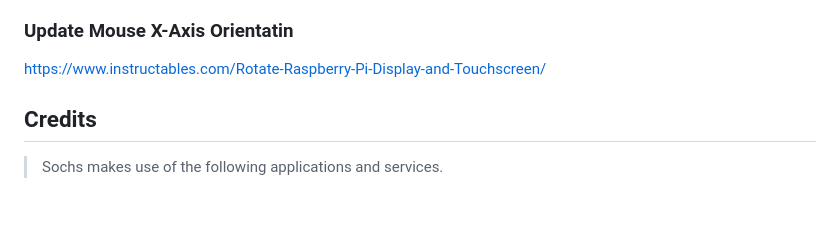
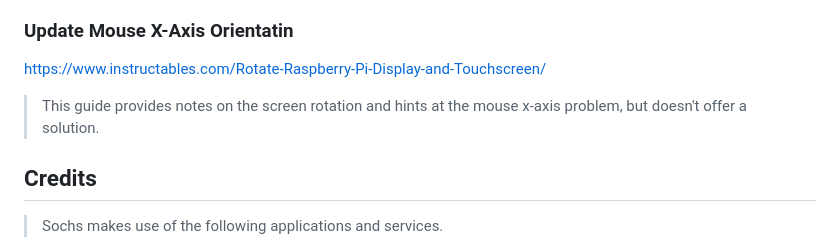
Before and after one commit to ryanwhitwell/SecureOrganizedChildHelperScreen, a Markdown page: README.md, the part around the change. GitHub-like rendering; blank space fills up the shorter version.

```diff
--- a/README.md
+++ b/README.md
@@ -65,6 +65,7 @@ Note: The default file ( /etc/xdg/lxsession/LXDE-pi/autostart ) is the global au
 
 ### Update Mouse X-Axis Orientatin
  https://www.instructables.com/Rotate-Raspberry-Pi-Display-and-Touchscreen/
+ > This guide provides notes on the screen rotation and hints at the mouse x-axis problem, but doesn't offer a solution.
 
 ## Credits
 
```
